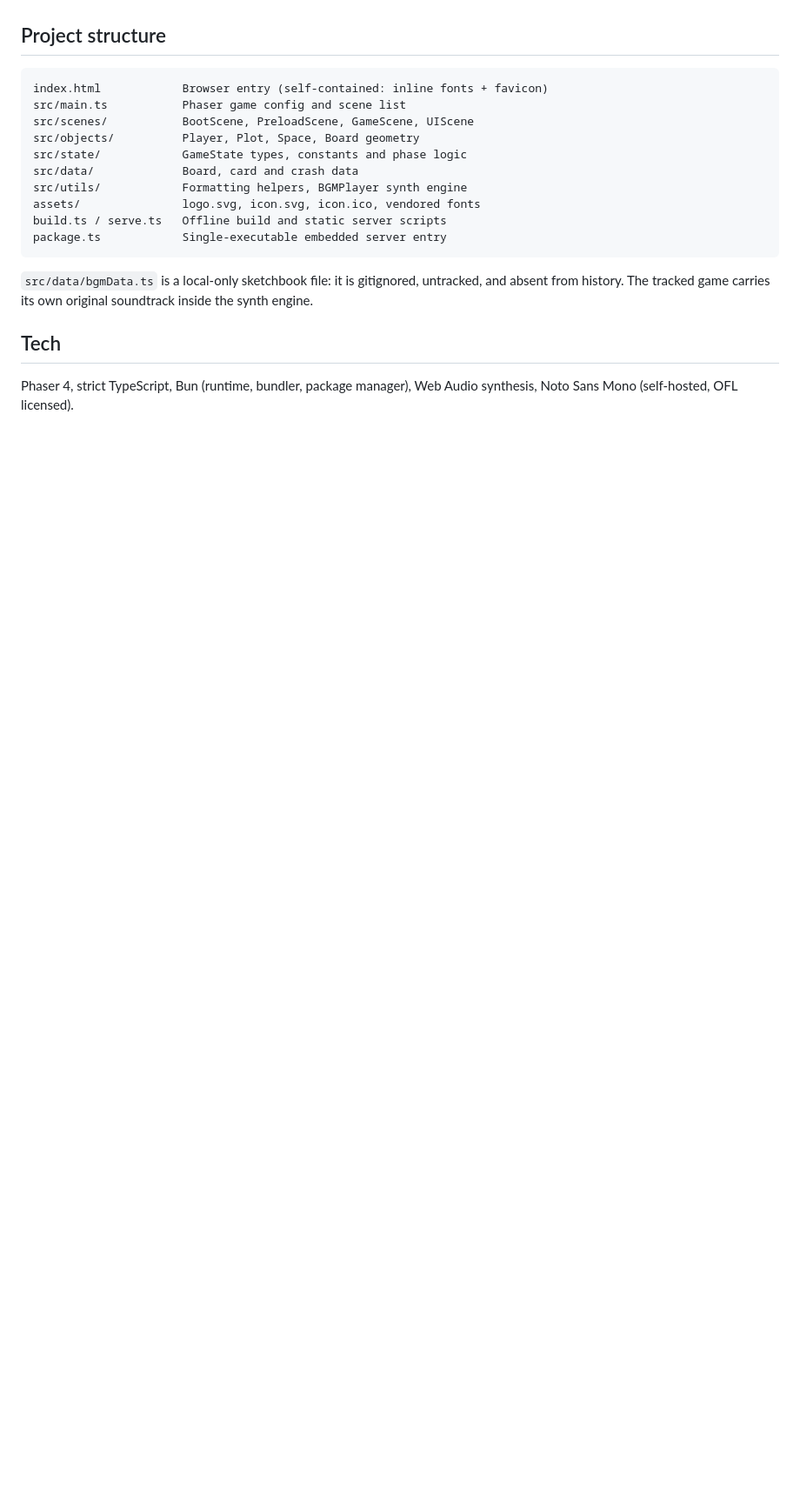
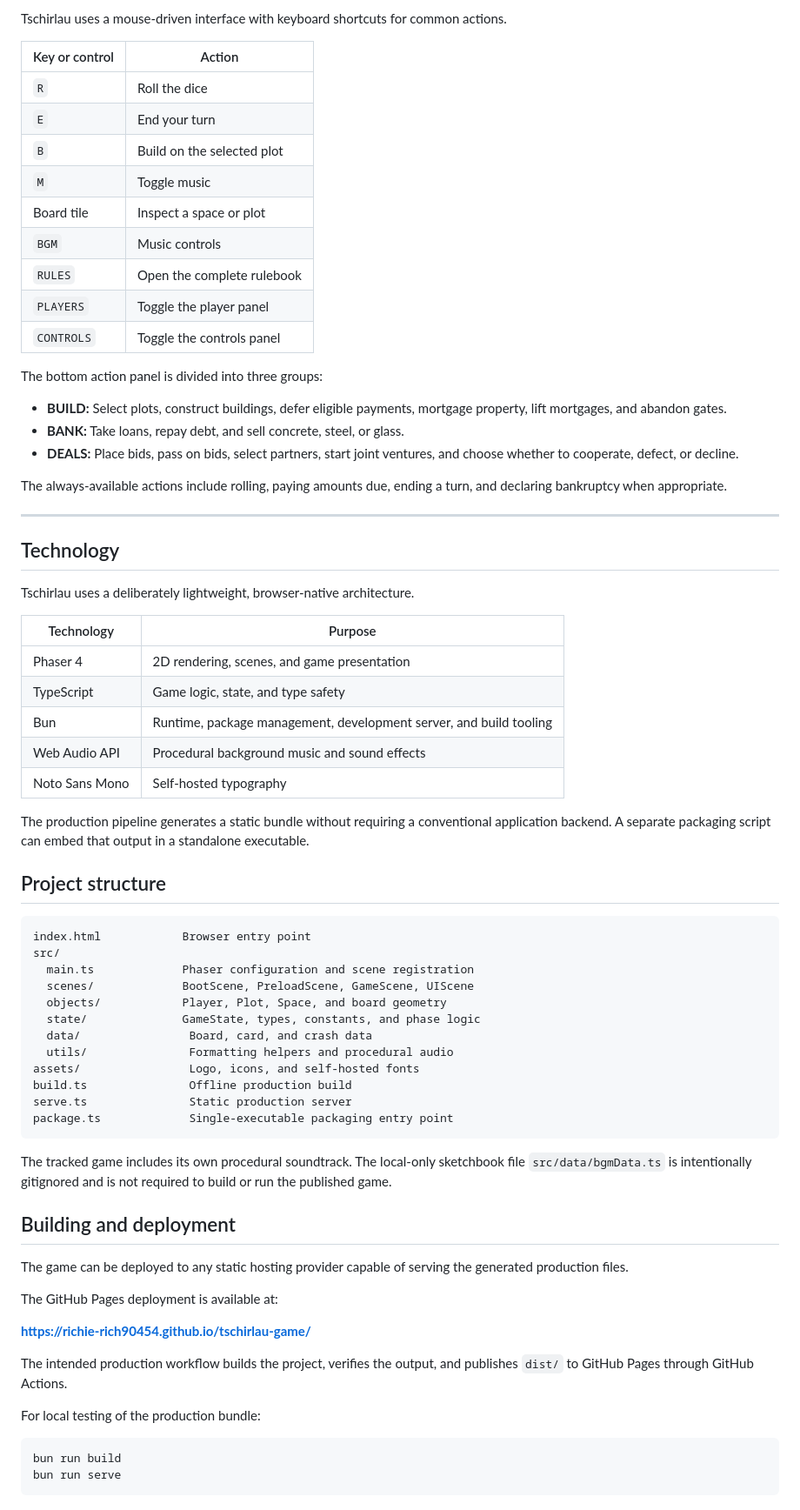
Before and after one commit to richie-rich90454/tschirlau-game, a Markdown page: README.md, the part around one of its changes. Shown at 87% size. GitHub-like rendering; blank space fills up the shorter version.

````diff
--- a/README.md
+++ b/README.md
@@ -83,24 +148,74 @@ at round 20 wins.
+Tschirlau uses a mouse-driven interface with keyboard shortcuts for common actions.
+
+| Key or control | Action |
+|---|---|
+| `R` | Roll the dice |
+| `E` | End your turn |
+| `B` | Build on the selected plot |
+| `M` | Toggle music |
+| Board tile | Inspect a space or plot |
+| `BGM` | Music controls |
+| `RULES` | Open the complete rulebook |
+| `PLAYERS` | Toggle the player panel |
+| `CONTROLS` | Toggle the controls panel |
+
+The bottom action panel is divided into three groups:
+
+- **BUILD:** Select plots, construct buildings, defer eligible payments, mortgage property, lift mortgages, and abandon gates.
+- **BANK:** Take loans, repay debt, and sell concrete, steel, or glass.
+- **DEALS:** Place bids, pass on bids, select partners, start joint ventures, and choose whether to cooperate, defect, or decline.
+
+The always-available actions include rolling, paying amounts due, ending a turn, and declaring bankruptcy when appropriate.
+
+---
+
+## Technology
+
+Tschirlau uses a deliberately lightweight, browser-native architecture.
+
+| Technology | Purpose |
+|---|---|
+| Phaser 4 | 2D rendering, scenes, and game presentation |
+| TypeScript | Game logic, state, and type safety |
+| Bun | Runtime, package management, development server, and build tooling |
+| Web Audio API | Procedural background music and sound effects |
+| Noto Sans Mono | Self-hosted typography |
+
+The production pipeline generates a static bundle without requiring a conventional application backend. A separate packaging script can embed that output in a standalone executable.
 
 ## Project structure
 
-```
-index.html            Browser entry (self-contained: inline fonts + favicon)
-src/main.ts           Phaser game config and scene list
-src/scenes/           BootScene, PreloadScene, GameScene, UIScene
-src/objects/          Player, Plot, Space, Board geometry
-src/state/            GameState types, constants and phase logic
-src/data/             Board, card and crash data
-src/utils/            Formatting helpers, BGMPlayer synth engine
-assets/               logo.svg, icon.svg, icon.ico, vendored fonts
-build.ts / serve.ts   Offline build and static server scripts
-package.ts            Single-executable embedded server entry
+```text
+index.html            Browser entry point
+src/
+  main.ts             Phaser configuration and scene registration
+  scenes/             BootScene, PreloadScene, GameScene, UIScene
+  objects/            Player, Plot, Space, and board geometry
+  state/              GameState, types, constants, and phase logic
+  data/                Board, card, and crash data
+  utils/               Formatting helpers and procedural audio
+assets/                Logo, icons, and self-hosted fonts
+build.ts               Offline production build
+serve.ts               Static production server
+package.ts             Single-executable packaging entry point
 ```
 
-`src/data/bgmData.ts` is a local-only sketchbook file: it is gitignored,
-untracked, and absent from history. The tracked game carries its own
-original soundtrack inside the synth engine.
+The tracked game includes its own procedural soundtrack. The local-only sketchbook file `src/data/bgmData.ts` is intentionally gitignored and is not required to build or run the published game.
 
-## Tech
+## Building and deployment
 
-Phaser 4, strict TypeScript, Bun (runtime, bundler, package manager),
-Web Audio synthesis, Noto Sans Mono (self-hosted, OFL licensed).
+The game can be deployed to any static hosting provider capable of serving the generated production files.
+
+The GitHub Pages deployment is available at:
+
+**https://richie-rich90454.github.io/tschirlau-game/**
+
+The intended production workflow builds the project, verifies the output, and publishes `dist/` to GitHub Pages through GitHub Actions.
+
+For local testing of the production bundle:
+
+```bash
+bun run build
+bun run serve
+```
+
````
Also changed, not shown: other parts of README.md (+147 -55 lines).
